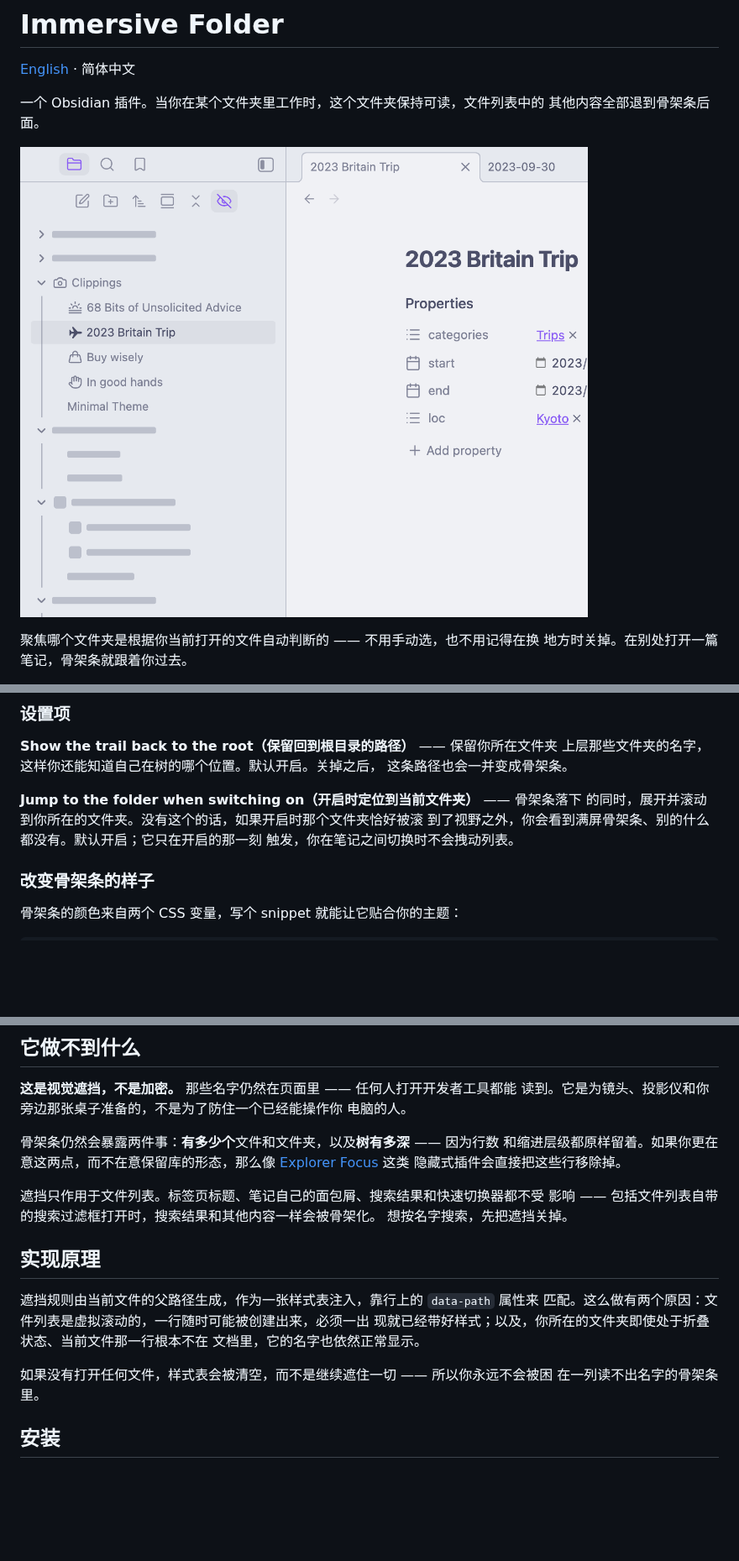
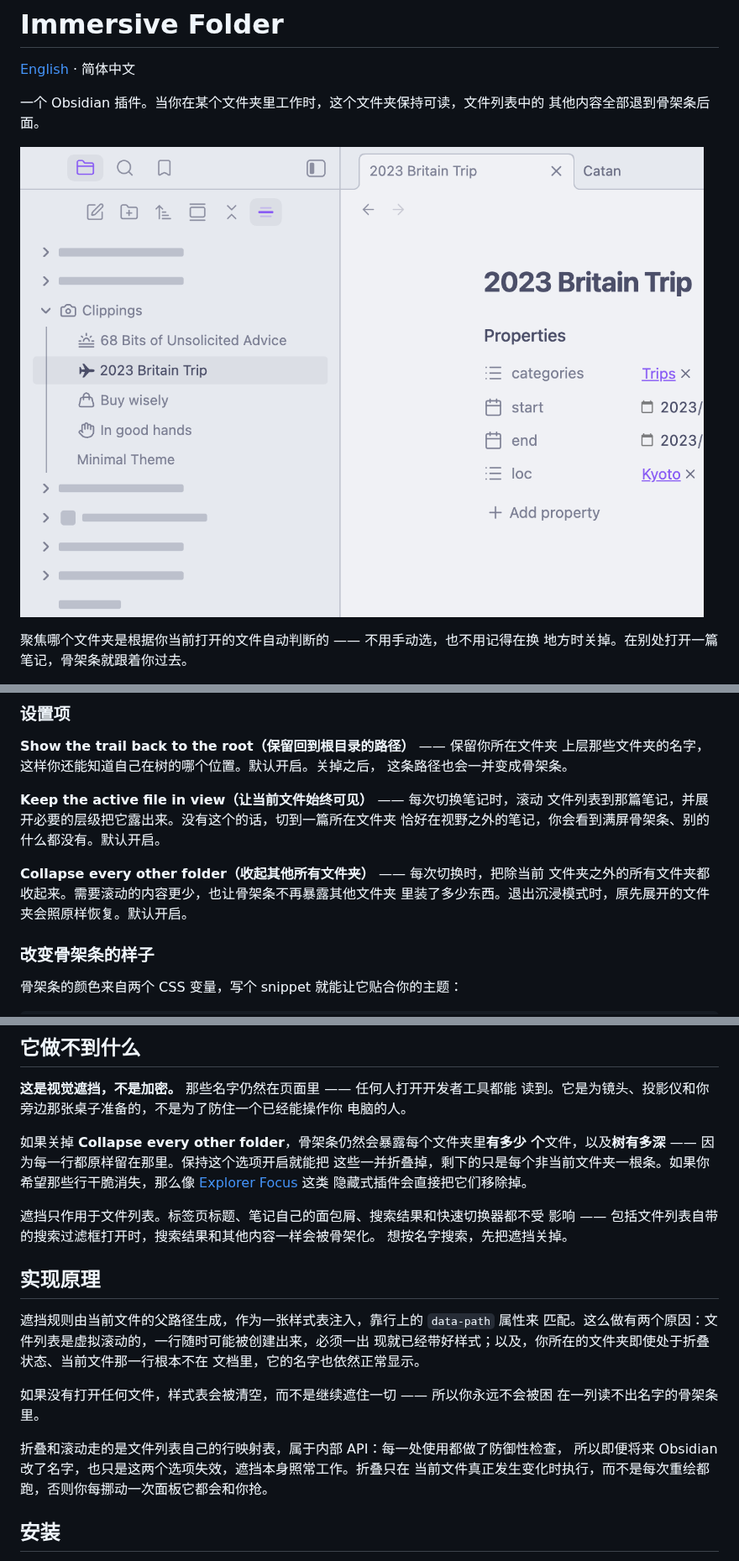
Before and after one commit to iBlinkQ/immersive-folder, a Markdown page: README.zh-CN.md, 3 parts joined by grey strips. Shown at 84% size. Rendered like a GitHub page; pictures changed too: docs/screenshot.png; blank space fills up the shorter version.

```diff
--- a/README.zh-CN.md
+++ b/README.zh-CN.md
@@ -36,10 +36,13 @@
 上层那些文件夹的名字，这样你还能知道自己在树的哪个位置。默认开启。关掉之后，
 这条路径也会一并变成骨架条。
 
-**Jump to the folder when switching on（开启时定位到当前文件夹）** —— 骨架条落下
-的同时，展开并滚动到你所在的文件夹。没有这个的话，如果开启时那个文件夹恰好被滚
-到了视野之外，你会看到满屏骨架条、别的什么都没有。默认开启；它只在开启的那一刻
-触发，你在笔记之间切换时不会拽动列表。
+**Keep the active file in view（让当前文件始终可见）** —— 每次切换笔记时，滚动
+文件列表到那篇笔记，并展开必要的层级把它露出来。没有这个的话，切到一篇所在文件夹
+恰好在视野之外的笔记，你会看到满屏骨架条、别的什么都没有。默认开启。
+
+**Collapse every other folder（收起其他所有文件夹）** —— 每次切换时，把除当前
+文件夹之外的所有文件夹都收起来。需要滚动的内容更少，也让骨架条不再暴露其他文件夹
+里装了多少东西。退出沉浸模式时，原先展开的文件夹会照原样恢复。默认开启。
 
 ### 改变骨架条的样子
 
@@ -58,10 +61,11 @@ body {
 读到。它是为镜头、投影仪和你旁边那张桌子准备的，不是为了防住一个已经能操作你
 电脑的人。
 
-骨架条仍然会暴露两件事：**有多少个**文件和文件夹，以及**树有多深** —— 因为行数
-和缩进层级都原样留着。如果你更在意这两点，而不在意保留库的形态，那么像
+如果关掉 **Collapse every other folder**，骨架条仍然会暴露每个文件夹里**有多少
+个**文件，以及**树有多深** —— 因为每一行都原样留在那里。保持这个选项开启就能把
+这些一并折叠掉，剩下的只是每个非当前文件夹一根条。如果你希望那些行干脆消失，那么像
 [Explorer Focus](https://github.com/davidvkimball/obsidian-explorer-focus) 这类
-隐藏式插件会直接把这些行移除掉。
+隐藏式插件会直接把它们移除掉。
 
 遮挡只作用于文件列表。标签页标题、笔记自己的面包屑、搜索结果和快速切换器都不受
 影响 —— 包括文件列表自带的搜索过滤框打开时，搜索结果和其他内容一样会被骨架化。
@@ -76,6 +80,10 @@ body {
 
 如果没有打开任何文件，样式表会被清空，而不是继续遮住一切 —— 所以你永远不会被困
 在一列读不出名字的骨架条里。
+
+折叠和滚动走的是文件列表自己的行映射表，属于内部 API：每一处使用都做了防御性检查，
+所以即便将来 Obsidian 改了名字，也只是这两个选项失效，遮挡本身照常工作。折叠只在
+当前文件真正发生变化时执行，而不是每次重绘都跑，否则你每挪动一次面板它都会和你抢。
 
 ## 安装
 
```
Also changed, not shown: README.md (+22 -11 lines), 2 other files.
